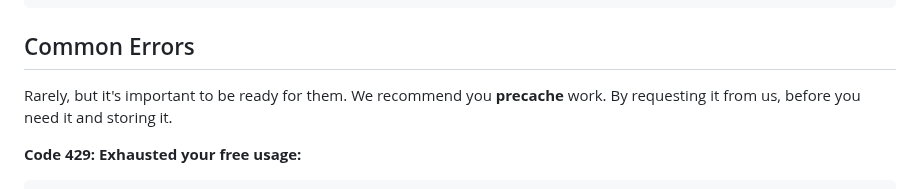
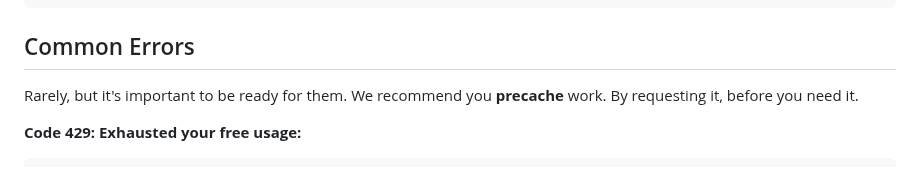
Before and after one commit to nano-to/nano-docs, a Markdown page: articles/pow.md, the part around the change. Drawn GitHub-style.

```diff
--- a/articles/pow.md
+++ b/articles/pow.md
@@ -289,7 +289,7 @@ len equ $ - $$
 
 ## Common Errors
 
-Rarely, but it's important to be ready for them. We recommend you **precache** work. By requesting it from us, before you need it and storing it.
+Rarely, but it's important to be ready for them. We recommend you **precache** work. By requesting it, before you need it.
 
 **Code 429: Exhausted your free usage:**
 
```
